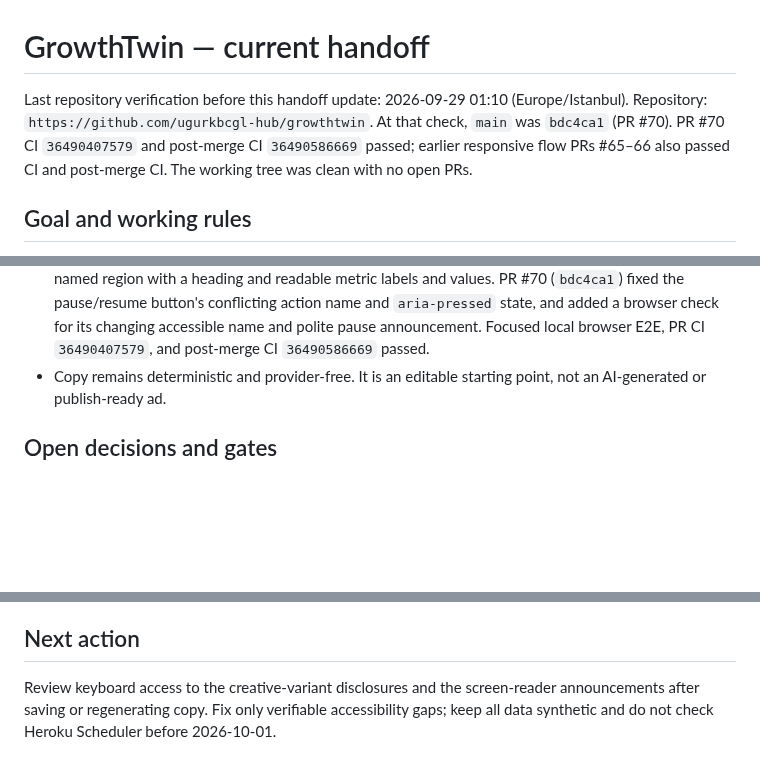
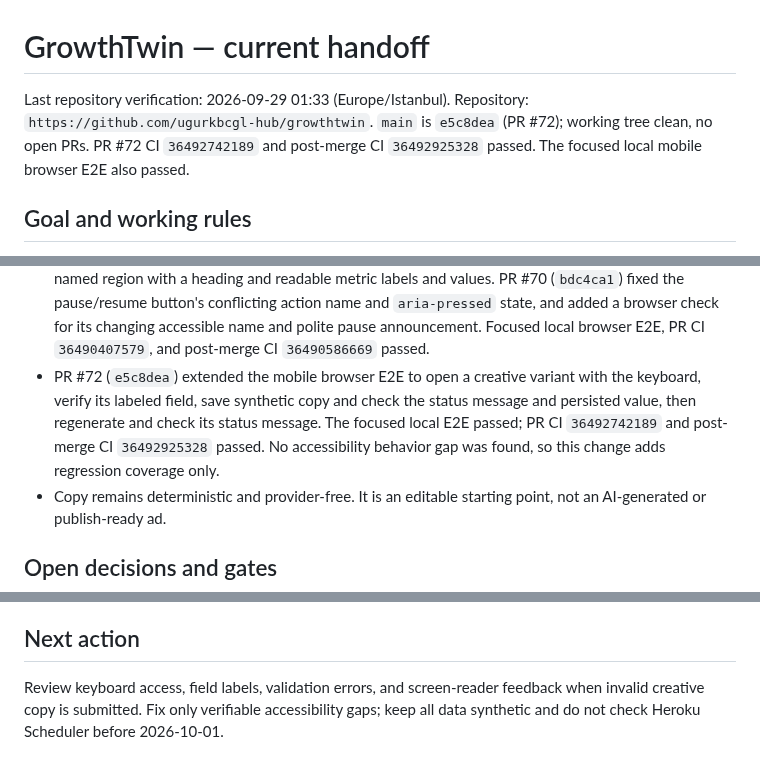
Before and after one commit to ugurkbcgl-hub/growthtwin, a Markdown page: docs/continuity/STATE.md, 3 parts joined by grey strips. Rendered like a GitHub page; blank space fills up the shorter version.

Commit message:
docs: update creative accessibility handoff (#73)
Co-authored-by: ugurkbcgl-hub <334298405+ugurkbcgl-hub@users.noreply.github.com>

```diff
--- a/docs/continuity/STATE.md
+++ b/docs/continuity/STATE.md
@@ -1,6 +1,6 @@
 # GrowthTwin — current handoff
 
-Last repository verification before this handoff update: 2026-09-29 01:10 (Europe/Istanbul). Repository: `https://github.com/ugurkbcgl-hub/growthtwin`. At that check, `main` was `bdc4ca1` (PR #70). PR #70 CI `36490407579` and post-merge CI `36490586669` passed; earlier responsive flow PRs #65–66 also passed CI and post-merge CI. The working tree was clean with no open PRs.
+Last repository verification: 2026-09-29 01:33 (Europe/Istanbul). Repository: `https://github.com/ugurkbcgl-hub/growthtwin`. `main` is `e5c8dea` (PR #72); working tree clean, no open PRs. PR #72 CI `36492742189` and post-merge CI `36492925328` passed. The focused local mobile browser E2E also passed.
 
 ## Goal and working rules
 
@@ -26,6 +26,7 @@ Last repository verification before this handoff update: 2026-09-29 01:10 (Europ
 - Mobile browser review at 390px confirmed that an empty brief is stopped by the required field, the optional brand/audience disclosure opens with the keyboard, and budget limits accept 100 and 100,000 while rejecting 99 and 100,001. No further field-validation issue was observed; no code change was needed.
 - At 390px, all six campaign form controls have unique accessible labels, the brief exposes its required state, and the flow status is announced through a polite live region. No naming or status issue was observed in the brief step.
 - The preview editor exposes labeled text fields and named save/regenerate actions; the report is a named region with a heading and readable metric labels and values. PR #70 (`bdc4ca1`) fixed the pause/resume button's conflicting action name and `aria-pressed` state, and added a browser check for its changing accessible name and polite pause announcement. Focused local browser E2E, PR CI `36490407579`, and post-merge CI `36490586669` passed.
+- PR #72 (`e5c8dea`) extended the mobile browser E2E to open a creative variant with the keyboard, verify its labeled field, save synthetic copy and check the status message and persisted value, then regenerate and check its status message. The focused local E2E passed; PR CI `36492742189` and post-merge CI `36492925328` passed. No accessibility behavior gap was found, so this change adds regression coverage only.
 - Copy remains deterministic and provider-free. It is an editable starting point, not an AI-generated or publish-ready ad.
 
 ## Open decisions and gates
@@ -38,4 +39,4 @@ Last repository verification before this handoff update: 2026-09-29 01:10 (Europ
 
 ## Next action
 
-Review keyboard access to the creative-variant disclosures and the screen-reader announcements after saving or regenerating copy. Fix only verifiable accessibility gaps; keep all data synthetic and do not check Heroku Scheduler before 2026-10-01.
+Review keyboard access, field labels, validation errors, and screen-reader feedback when invalid creative copy is submitted. Fix only verifiable accessibility gaps; keep all data synthetic and do not check Heroku Scheduler before 2026-10-01.
```
